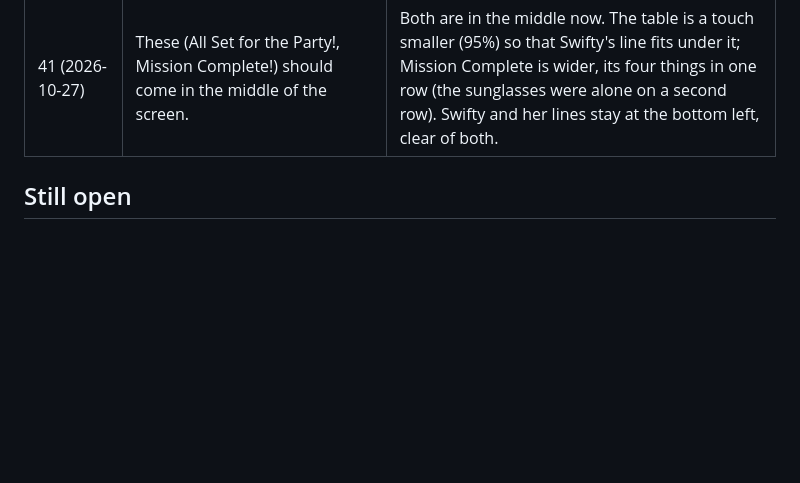
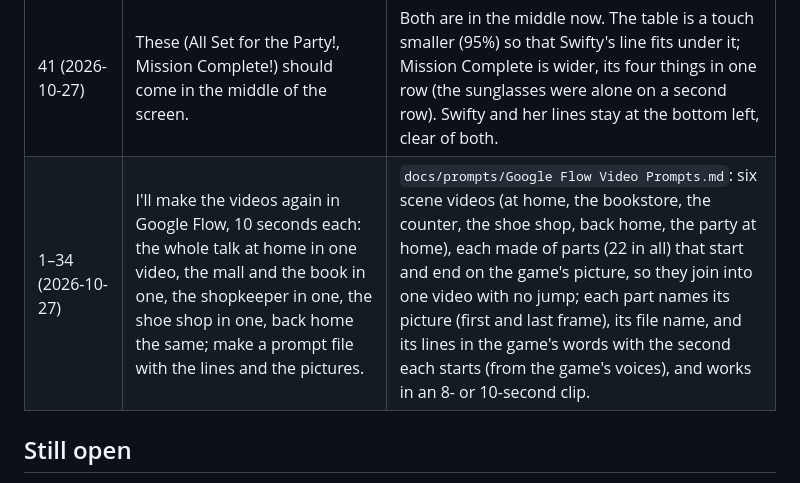
Before and after one commit to aniketchauhan-star/profit-and-discount-game, a Markdown page: docs/MEETING-2026-10-21.md, the part around the change. GitHub-like rendering; blank space fills up the shorter version.

```diff
--- a/docs/MEETING-2026-10-21.md
+++ b/docs/MEETING-2026-10-21.md
@@ -107,6 +107,7 @@ game's own numbers are in brackets where they differ.
 | Every screen (2026-10-27) | Make prompts to tidy the folder, to make the game smooth and quick to reload, and to remove the unused files; then: apply them all. (Asked: delete the unused files, the old shopping game's code and the unheard lines' clips, use the new folders, delete the PNG originals: yes to each.) | **Removed** what nothing used: 46 old pictures, clips and cut-outs, the old school-shopping game's code (`js/fx.js` 5,827 → 3,452 lines, `css/style.css` 4,710 → 2,793) and the 79 lines no screen says (143 lines now, every one with its clip). **Tidied:** all the game loads is in `assets/` with plain names (`story/`, `party/`, `ui/`, `sprites/`, `video/`, `vo/`, `audio/`, `fonts/`), the documents in `docs/` (with `briefs/` and `prompts/`), the originals in `source/`. **Faster:** the pictures are WebP (48 MB → 6.5 MB), the clips re-encoded (38 → 25 MB), the music at 128 kbps (4.7 → 2.4 MB): 143 MB → 36.5 MB in all; the start screen waits only for its own picture (1.8 s → 1.0 s), the next screens load while the player plays. Every screen was compared before and after: the same pictures, words, voices and timing. |
 | 37–40 (2026-10-27) | Don't fade the things in the showroom every time: when Swifty says something, show the shirts and Swifty; in every shop. And when a panel comes, show the two things and the panel, the rest faded. | The two things stay lit from the zoom to the end. Swifty is lit beside them while she talks (they no longer go dark), and the hint card or the card with Buy beside them while it is up; the rest of the shop stays dark and blurred. A lit place opens from its middle and closes to nothing, the others stay put. |
 | 41 (2026-10-27) | These (All Set for the Party!, Mission Complete!) should come in the middle of the screen. | Both are in the middle now. The table is a touch smaller (95%) so that Swifty's line fits under it; Mission Complete is wider, its four things in one row (the sunglasses were alone on a second row). Swifty and her lines stay at the bottom left, clear of both. |
+| 1–34 (2026-10-27) | I'll make the videos again in Google Flow, 10 seconds each: the whole talk at home in one video, the mall and the book in one, the shopkeeper in one, the shoe shop in one, back home the same; make a prompt file with the lines and the pictures. | `docs/prompts/Google Flow Video Prompts.md`: six scene videos (at home, the bookstore, the counter, the shoe shop, back home, the party at home), each made of parts (22 in all) that start and end on the game's picture, so they join into one video with no jump; each part names its picture (first and last frame), its file name, and its lines in the game's words with the second each starts (from the game's voices), and works in an 8- or 10-second clip. |
 
 ## Still open
 
```
Also changed, not shown: docs/prompts/Google Flow Video Prompts.md (added, +340 -0 lines).
